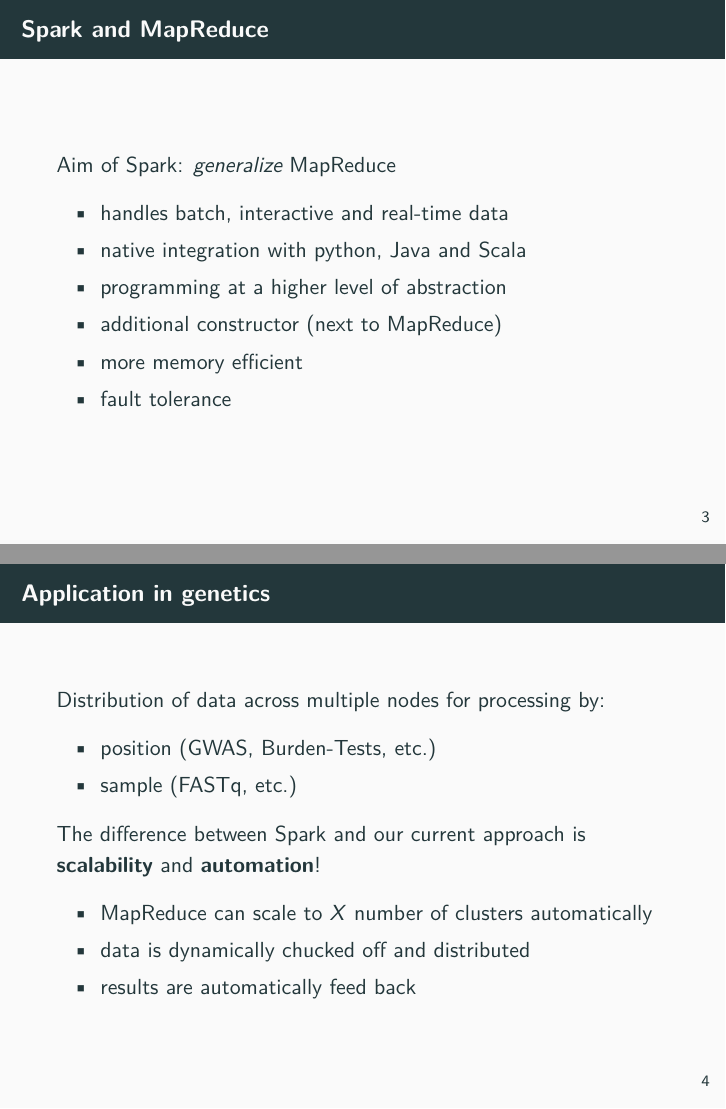
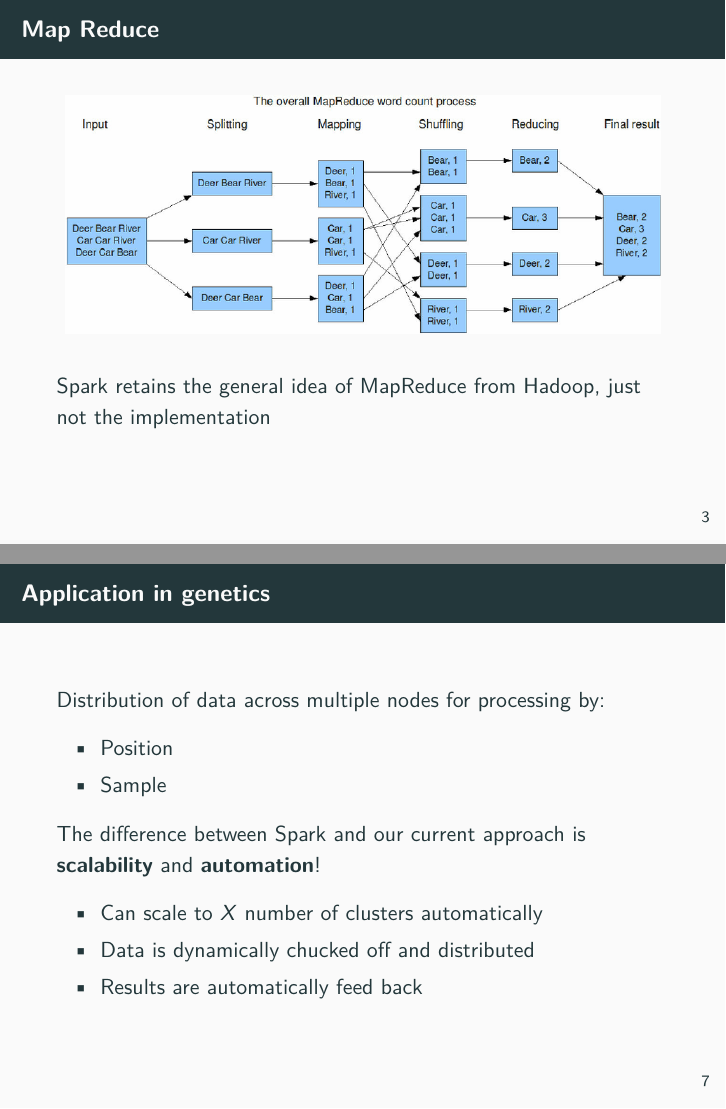
Before and after one commit to tshmak/gcloud_scripts, LaTeX slides (doc/presentations/introduction_experience.tex): pages 4 and 5 of 19 before the commit and pages 4 and 8 of 22 after it, joined at a grey line. Compiled offline with pdfLaTeX.

Commit message:
Updated presentation with more details on Spark

```diff
--- a/doc/presentations/introduction_experience.tex
+++ b/doc/presentations/introduction_experience.tex
@@ -44,6 +44,15 @@
     \item This is also called MapReduce
   \end{itemize}
 \end{frame}
+
+\begin{frame}[t]{Map Reduce}
+  \begin{figure}
+    \centering
+    \includegraphics[scale=0.35]{figure/map_reduce.png}
+  \end{figure}
+ Spark retains the general idea of MapReduce from Hadoop, just not the implementation
+\end{frame}
+
 \begin{frame}{Spark and MapReduce}
   Aim of Spark: \emph{generalize} MapReduce
   \begin{itemize}
@@ -59,14 +83,14 @@
 \begin{frame}{Application in genetics}
   Distribution of data across multiple nodes for processing by:
   \begin{itemize}
-    \item position (GWAS, Burden-Tests, etc.)
-    \item sample (FASTq, etc.)
+    \item Position
+    \item Sample
   \end{itemize}
   The difference between Spark and our current approach is \textbf{scalability} and \textbf{automation}!
   \begin{itemize}
-    \item MapReduce can scale to $X$ number of clusters automatically
-    \item data is dynamically chucked off and distributed
-    \item results are automatically feed back
+    \item Can scale to $X$ number of clusters automatically
+    \item Data is dynamically chucked off and distributed
+    \item Results are automatically feed back
   \end{itemize}
 \end{frame}
 
```
Also changed, not shown: doc/presentations/figure/map_reduce.png (added), doc/presentations/figure/spark_rdd.png (added), doc/presentations/figure/spark_stack.png (added), doc/presentations/introduction_experience.tex (17 more changed lines).
